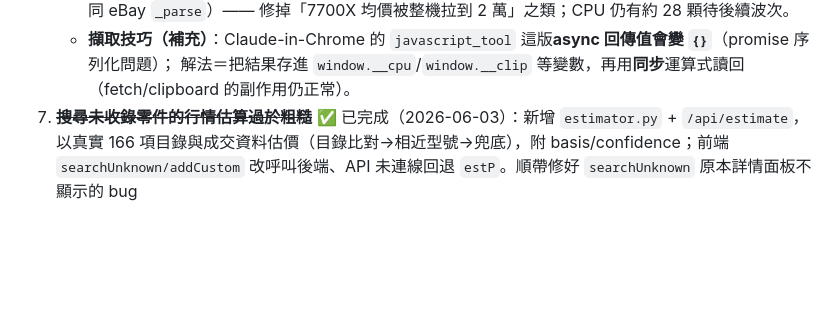
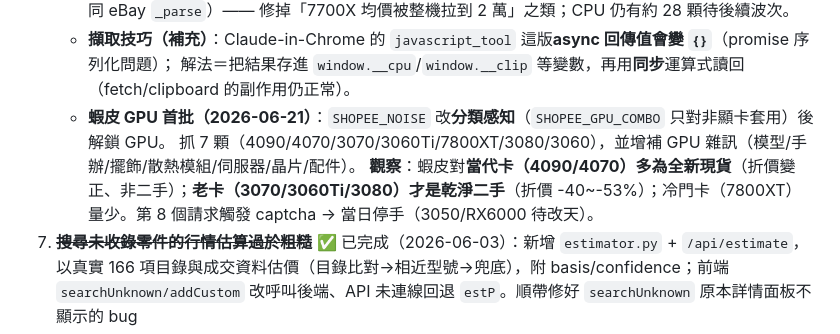
Before and after one commit to aooaooaoo25-sketch/pc-parts-price-tracker, a Markdown page: CLAUDE.md, the part around the change. Drawn GitHub-style; blank space fills up the shorter version.

Commit message:
docs: 記錄蝦皮 GPU 首批與「當代卡多為全新現貨」觀察
Co-Authored-By: Claude Opus 4.8 <noreply@anthropic.com>

```diff
--- a/CLAUDE.md
+++ b/CLAUDE.md
@@ -177,6 +177,9 @@ pc_price_tracker/
      修掉「7700X 均價被整機拉到 2 萬」之類；CPU 仍有約 28 顆待後續波次。
    - **擷取技巧（補充）**：Claude-in-Chrome 的 `javascript_tool` 這版**async 回傳值會變 `{}`**（promise 序列化問題）；
      解法＝把結果存進 `window.__cpu`/`window.__clip` 等變數，再用**同步**運算式讀回（fetch/clipboard 的副作用仍正常）。
+   - **蝦皮 GPU 首批（2026-06-21）**：`SHOPEE_NOISE` 改**分類感知**（`SHOPEE_GPU_COMBO` 只對非顯卡套用）後解鎖 GPU。
+     抓 7 顆（4090/4070/3070/3060Ti/7800XT/3080/3060），並增補 GPU 雜訊（模型/手辦/擺飾/散熱模組/伺服器/晶片/配件）。
+     **觀察**：蝦皮對**當代卡（4090/4070）多為全新現貨**（折價變正、非二手）；**老卡（3070/3060Ti/3080）才是乾淨二手**（折價 -40~-53%）；冷門卡（7800XT）量少。第 8 個請求觸發 captcha → 當日停手（3050/RX6000 待改天）。
 7. ~~**搜尋未收錄零件的行情估算過於粗糙**~~ ✅ 已完成（2026-06-03）：新增 `estimator.py` + `/api/estimate`，以真實 166 項目錄與成交資料估價（目錄比對→相近型號→兜底），附 basis/confidence；前端 `searchUnknown/addCustom` 改呼叫後端、API 未連線回退 `estP`。順帶修好 `searchUnknown` 原本詳情面板不顯示的 bug
 8. ~~**`Reporter.export_json()` 與前端 DB 結構不匹配**~~ ✅ 已處理（2026-06-03）：新增 `Reporter.get_detail()` / `build_report()` 產生與前端一致的扁平 `{part_id: detail}` 結構，供 API 使用
 
```
